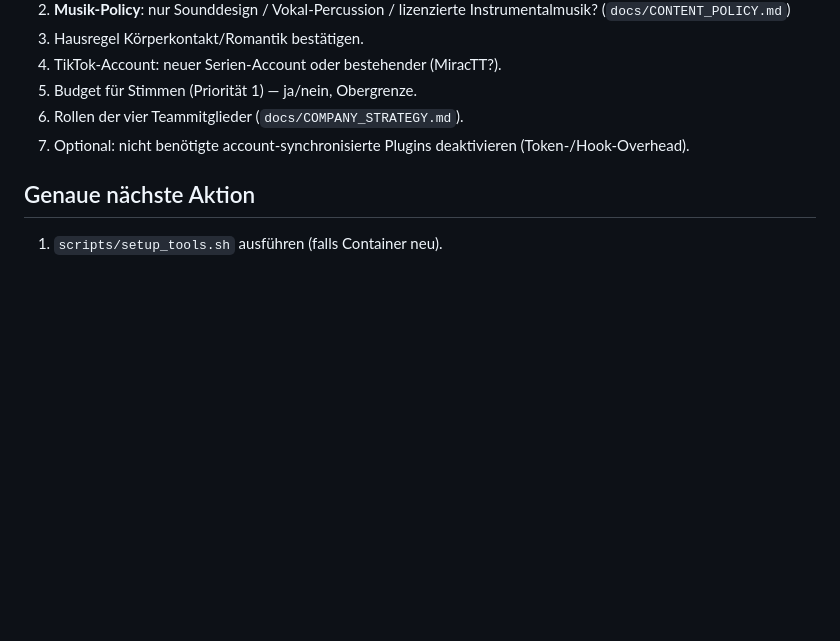
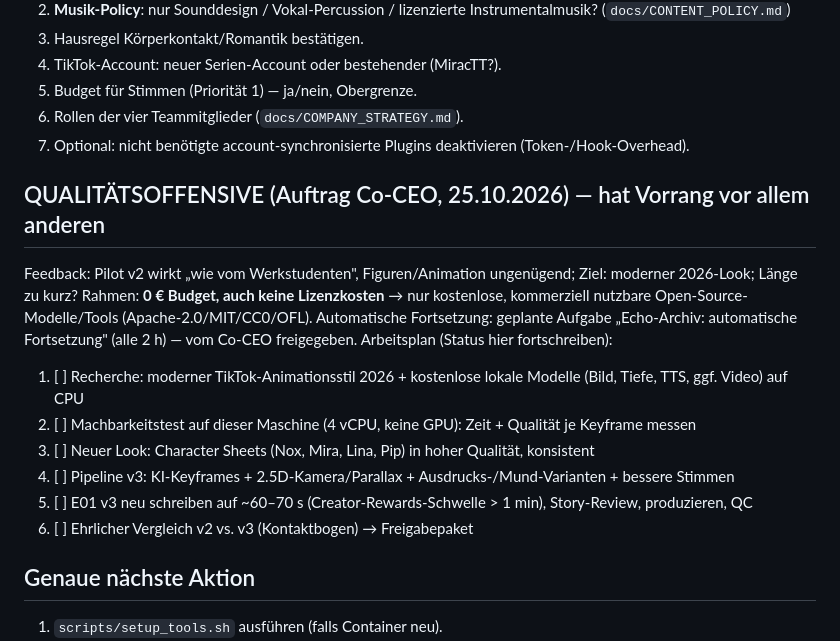
Before and after one commit to 23mta23-cpu/Brainstorming, a Markdown page: NEXT_SESSION.md, the part around the change. Rendered like a GitHub page; blank space fills up the shorter version.

Commit message:
Qualitaetsoffensive als Prioritaet in der Uebergabe verankern
Co-Authored-By: Claude Opus 5.5 <noreply@anthropic.com>
Claude-Session: https://claude.ai/code/session_01KZ3fWg2SbJzKktyV4ZaEpS

```diff
--- a/NEXT_SESSION.md
+++ b/NEXT_SESSION.md
@@ -35,6 +35,18 @@ SkillSpector 2.12.0 · Piper 1.8.0 + 3 CC0-Stimmen · RTK (Binary, nicht gehookt
 6. Rollen der vier Teammitglieder (`docs/COMPANY_STRATEGY.md`).
 7. Optional: nicht benötigte account-synchronisierte Plugins deaktivieren (Token-/Hook-Overhead).
 
+## QUALITÄTSOFFENSIVE (Auftrag Co-CEO, 25.10.2026) — hat Vorrang vor allem anderen
+Feedback: Pilot v2 wirkt „wie vom Werkstudenten", Figuren/Animation ungenügend; Ziel: moderner 2026-Look; Länge zu kurz?
+Rahmen: **0 € Budget, auch keine Lizenzkosten** → nur kostenlose, kommerziell nutzbare Open-Source-Modelle/Tools (Apache-2.0/MIT/CC0/OFL).
+Automatische Fortsetzung: geplante Aufgabe „Echo-Archiv: automatische Fortsetzung" (alle 2 h) — vom Co-CEO freigegeben.
+Arbeitsplan (Status hier fortschreiben):
+1. [ ] Recherche: moderner TikTok-Animationsstil 2026 + kostenlose lokale Modelle (Bild, Tiefe, TTS, ggf. Video) auf CPU
+2. [ ] Machbarkeitstest auf dieser Maschine (4 vCPU, keine GPU): Zeit + Qualität je Keyframe messen
+3. [ ] Neuer Look: Character Sheets (Nox, Mira, Lina, Pip) in hoher Qualität, konsistent
+4. [ ] Pipeline v3: KI-Keyframes + 2.5D-Kamera/Parallax + Ausdrucks-/Mund-Varianten + bessere Stimmen
+5. [ ] E01 v3 neu schreiben auf ~60–70 s (Creator-Rewards-Schwelle > 1 min), Story-Review, produzieren, QC
+6. [ ] Ehrlicher Vergleich v2 vs. v3 (Kontaktbogen) → Freigabepaket
+
 ## Genaue nächste Aktion
 1. `scripts/setup_tools.sh` ausführen (falls Container neu).
 2. Feedback zu E001 einarbeiten (falls vorhanden).
```
